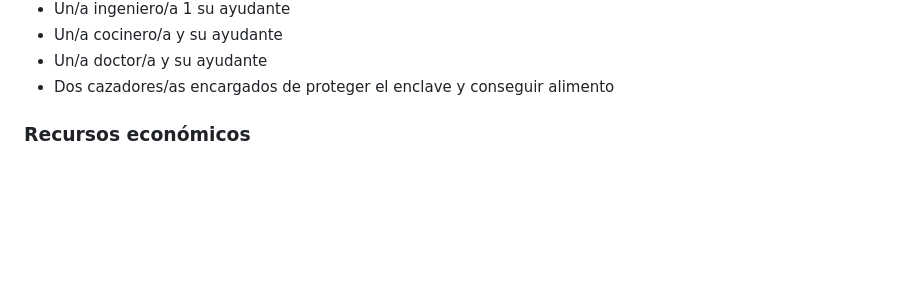
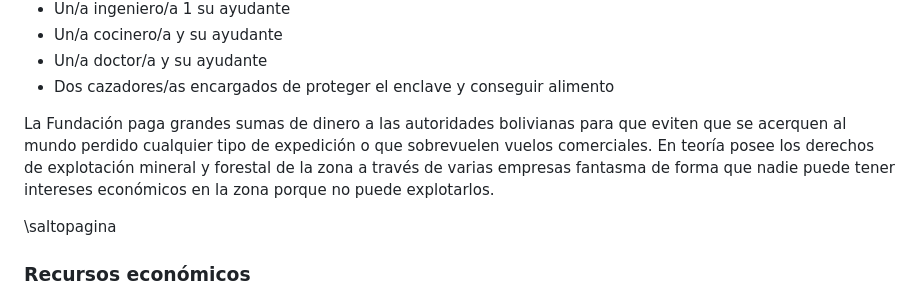
Before and after one commit to gwannon/TrasElMundoPerdido, a Markdown page: TrasElMundoPerdido.md, the part around the change printed below. GitHub-like rendering; blank space fills up the shorter version.

```diff
--- a/TrasElMundoPerdido.md
+++ b/TrasElMundoPerdido.md
@@ -286,6 +288,10 @@ Listado normal de residentes:
 * Un/a cocinero/a y su ayudante
 * Un/a doctor/a y su ayudante
 * Dos cazadores/as encargados de proteger el enclave y conseguir alimento
+
+La Fundación paga grandes sumas de dinero a las autoridades bolivianas para que eviten que se acerquen al mundo perdido cualquier tipo de expedición o que sobrevuelen vuelos comerciales. En teoría posee los derechos de explotación mineral y forestal de la zona a través de varias empresas fantasma de forma que nadie puede tener intereses económicos en la zona porque no puede explotarlos.
+
+\saltopagina
 
 ### Recursos económicos
 La fundación Roxton tienes unos recursos increíbles, ya que se ha dedicado durante años a extraer diamantes de la arcilla azul del pantano del Mundo Perdido.
```
Also changed, not shown: other parts of TrasElMundoPerdido.md (+2 -0 lines), assests/images/campamento.jpg (added), 2 other files.
